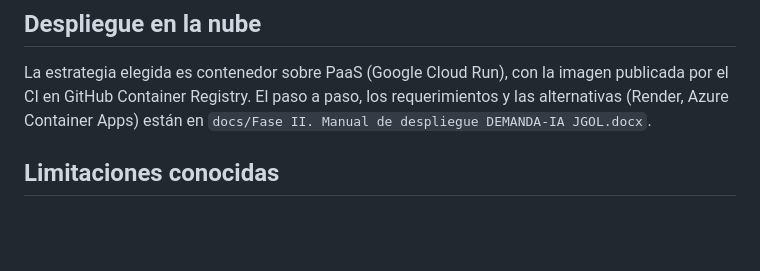
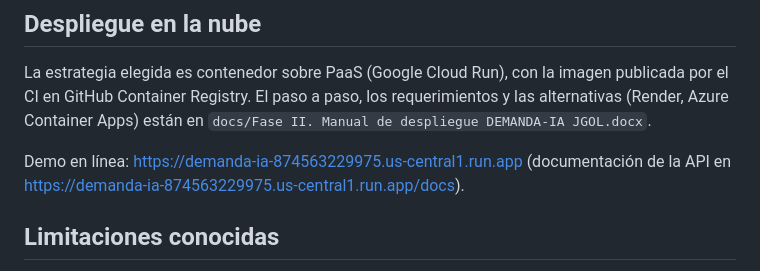
Before and after one commit to Gerardortizle/demanda-ia, a Markdown page: README.md, the part around the change. GitHub-like rendering; blank space fills up the shorter version.

Commit message:
Add demo and API documentation links
Added online demo link and API documentation link to the README.

```diff
--- a/README.md
+++ b/README.md
@@ -130,6 +130,8 @@ scikit-learn: almacena de forma más eficiente los arreglos de NumPy que forman
 
 La estrategia elegida es contenedor sobre PaaS (Google Cloud Run), con la imagen publicada por el CI en GitHub Container Registry. El paso a paso, los requerimientos y las alternativas (Render, Azure Container Apps) están en `docs/Fase II. Manual de despliegue DEMANDA-IA JGOL.docx`.
 
+Demo en línea: https://demanda-ia-874563229975.us-central1.run.app (documentación de la API en https://demanda-ia-874563229975.us-central1.run.app/docs).
+
 ## Limitaciones conocidas
 
 - Datos sintéticos: las métricas validan el pipeline, no el desempeño con ventas reales.
```
